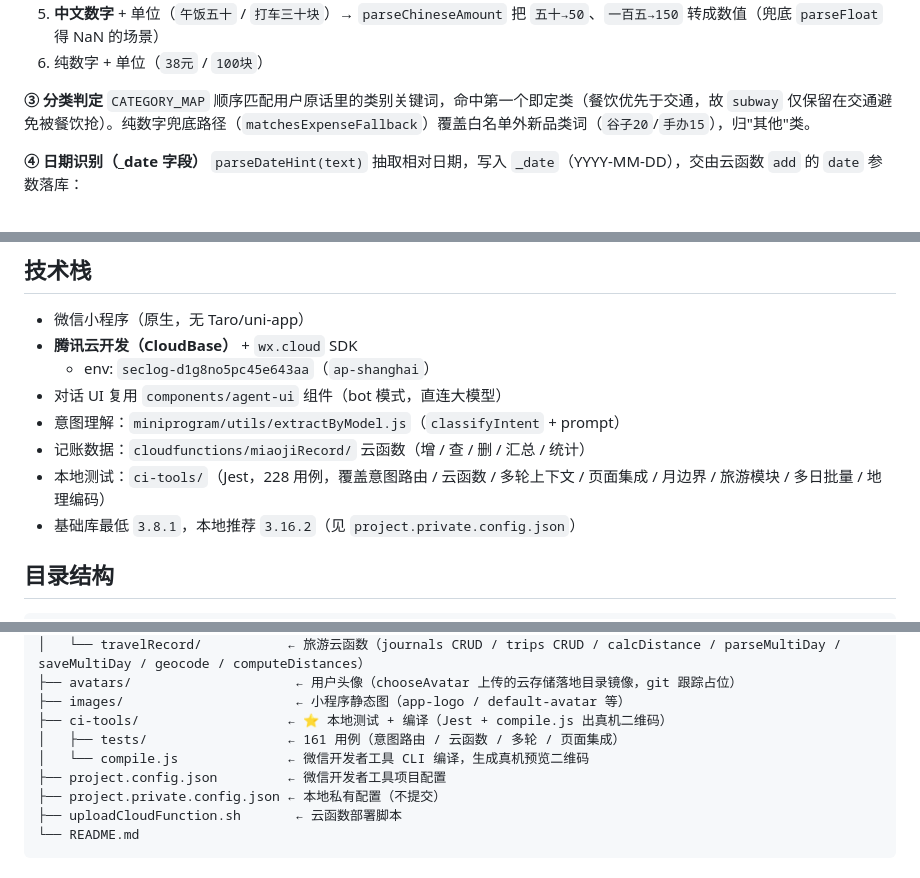
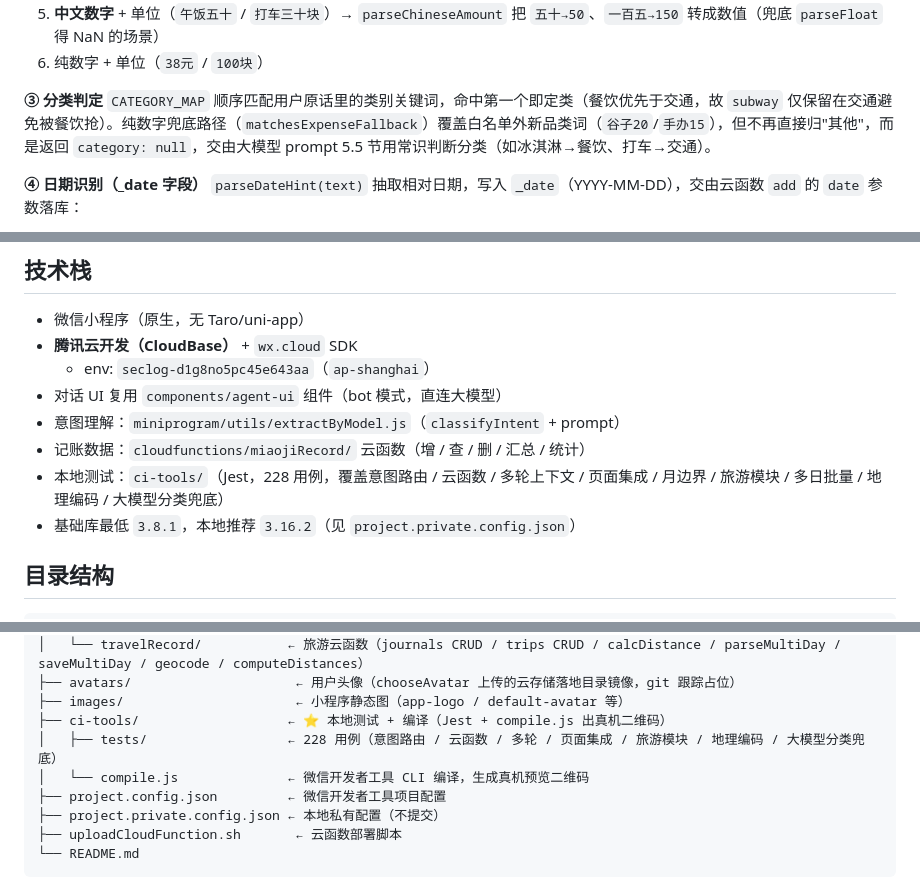
Before and after one commit to CurrenWong/SecLog, a Markdown page: README.md, 3 parts joined by grey strips. Rendered like a GitHub page.

```diff
--- a/README.md
+++ b/README.md
@@ -65,7 +65,7 @@
 6. 纯数字 + 单位（`38元` / `100块`）
 
 **③ 分类判定**
-`CATEGORY_MAP` 顺序匹配用户原话里的类别关键词，命中第一个即定类（餐饮优先于交通，故 `subway` 仅保留在交通避免被餐饮抢）。纯数字兜底路径（`matchesExpenseFallback`）覆盖白名单外新品类词（`谷子20`/`手办15`），归"其他"类。
+`CATEGORY_MAP` 顺序匹配用户原话里的类别关键词，命中第一个即定类（餐饮优先于交通，故 `subway` 仅保留在交通避免被餐饮抢）。纯数字兜底路径（`matchesExpenseFallback`）覆盖白名单外新品类词（`谷子20`/`手办15`），但不再直接归"其他"，而是返回 `category: null`，交由大模型 prompt 5.5 节用常识判断分类（如冰淇淋→餐饮、打车→交通）。
 
 **④ 日期识别（_date 字段）**
 `parseDateHint(text)` 抽取相对日期，写入 `_date`（YYYY-MM-DD），交由云函数 `add` 的 `date` 参数落库：
@@ -111,7 +111,7 @@ miaojiRecord(login) → 取 openid/unionid，upsert users 集合
 - 对话 UI 复用 `components/agent-ui` 组件（bot 模式，直连大模型）
 - 意图理解：`miniprogram/utils/extractByModel.js`（`classifyIntent` + prompt）
 - 记账数据：`cloudfunctions/miaojiRecord/` 云函数（增 / 查 / 删 / 汇总 / 统计）
-- 本地测试：`ci-tools/`（Jest，228 用例，覆盖意图路由 / 云函数 / 多轮上下文 / 页面集成 / 月边界 / 旅游模块 / 多日批量 / 地理编码）
+- 本地测试：`ci-tools/`（Jest，228 用例，覆盖意图路由 / 云函数 / 多轮上下文 / 页面集成 / 月边界 / 旅游模块 / 多日批量 / 地理编码 / 大模型分类兜底）
 - 基础库最低 `3.8.1`，本地推荐 `3.16.2`（见 `project.private.config.json`）
 
 ## 目录结构
@@ -147,7 +147,7 @@ SecLog/                          ← 项目根（微信开发者工具打开此
 ├── avatars/                     ← 用户头像（chooseAvatar 上传的云存储落地目录镜像，git 跟踪占位）
 ├── images/                      ← 小程序静态图（app-logo / default-avatar 等）
 ├── ci-tools/                   ← ⭐ 本地测试 + 编译（Jest + compile.js 出真机二维码）
-│   ├── tests/                  ← 161 用例（意图路由 / 云函数 / 多轮 / 页面集成）
+│   ├── tests/                  ← 228 用例（意图路由 / 云函数 / 多轮 / 页面集成 / 旅游模块 / 地理编码 / 大模型分类兜底）
 │   └── compile.js              ← 微信开发者工具 CLI 编译，生成真机预览二维码
 ├── project.config.json         ← 微信开发者工具项目配置
 ├── project.private.config.json ← 本地私有配置（不提交）
```
Also changed, not shown: project.md (+3 -2 lines).
